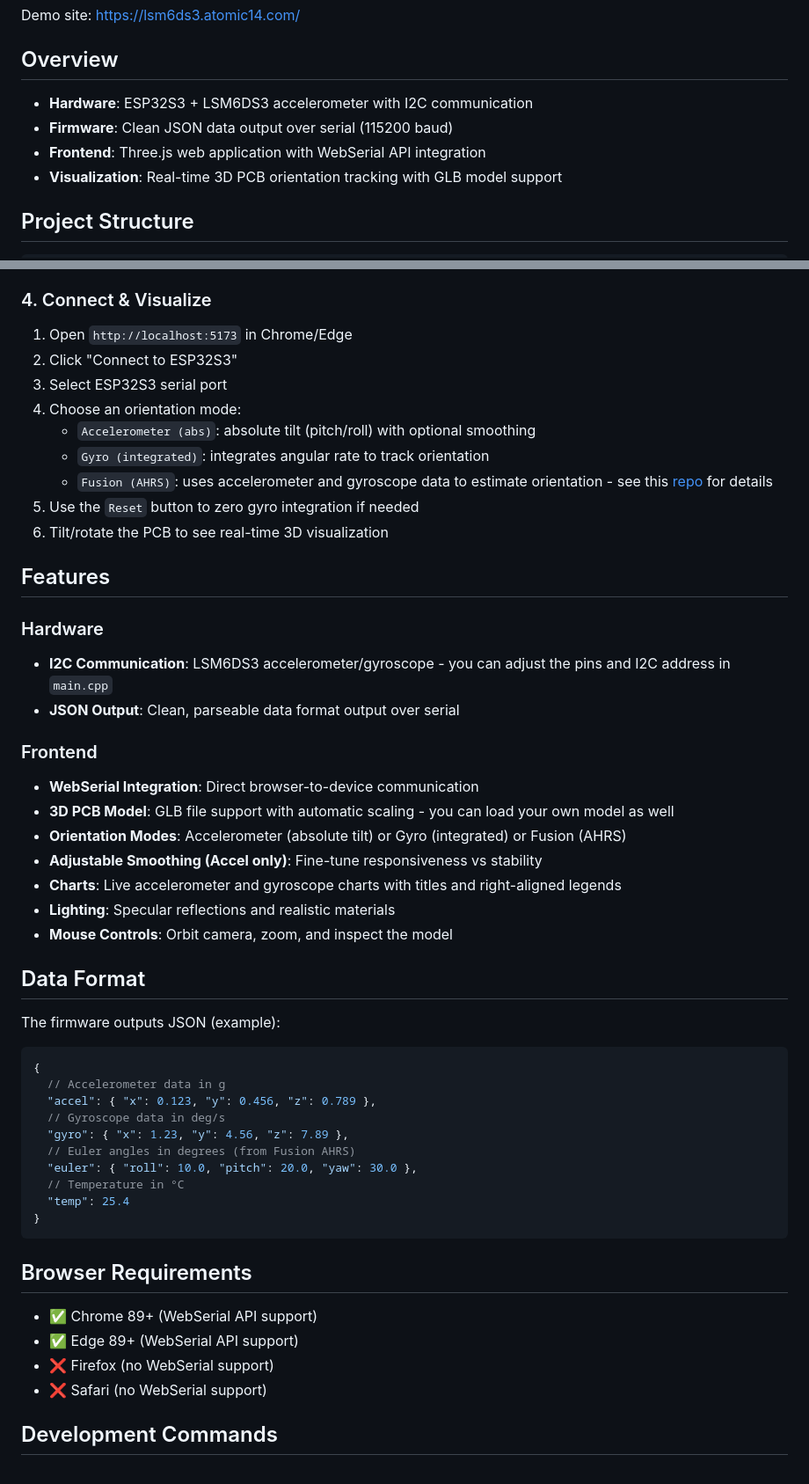
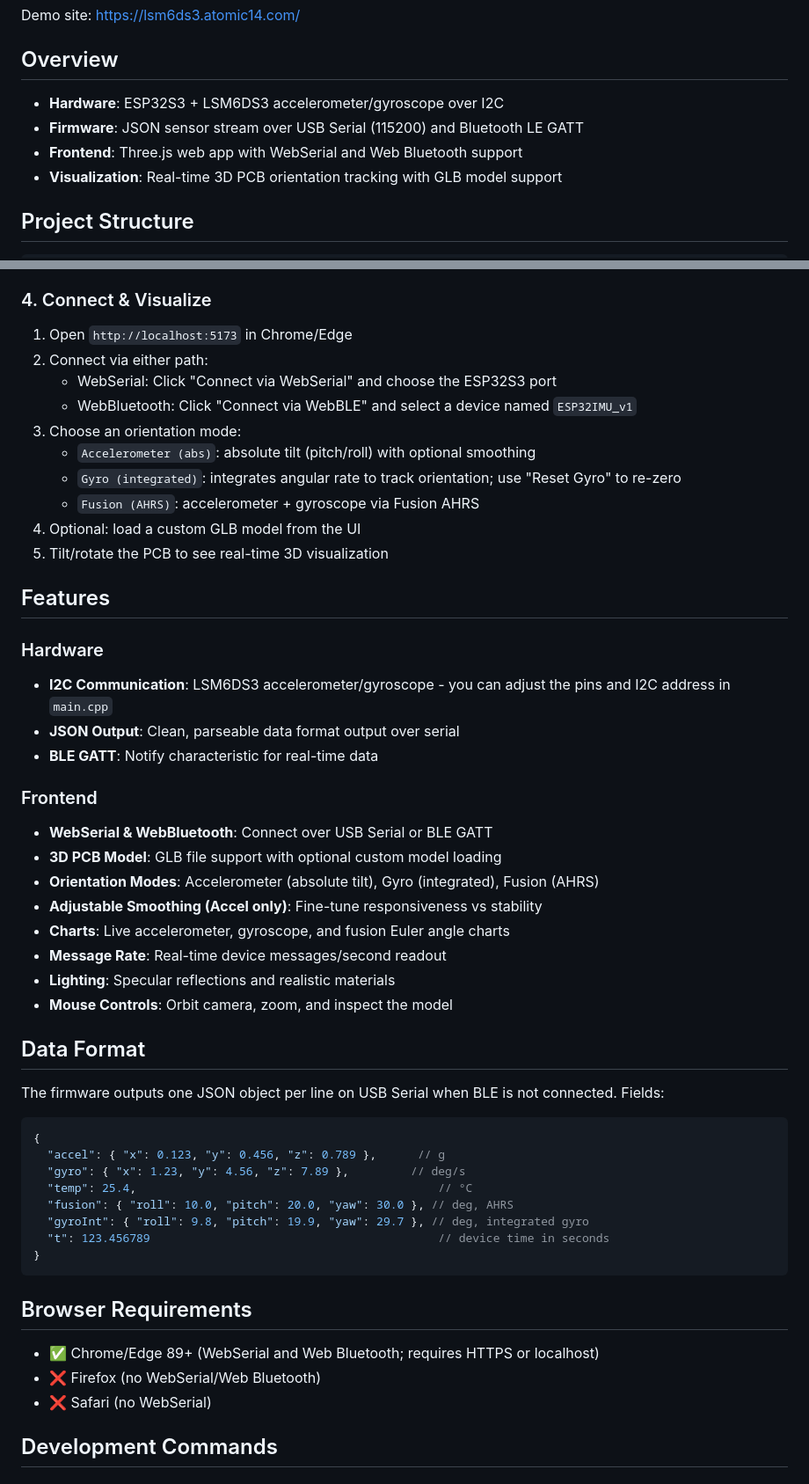
Before and after one commit to atomic14/ESP32-LSM6DS3-Demo, a Markdown page: README.md, 2 parts joined by grey strips. Shown: that part at 88% size. Rendered like a GitHub page.

````diff
--- a/README.md
+++ b/README.md
@@ -13,9 +15,9 @@ Demo site: https://lsm6ds3.atomic14.com/
 
 ## Overview
 
-- **Hardware**: ESP32S3 + LSM6DS3 accelerometer with I2C communication
-- **Firmware**: Clean JSON data output over serial (115200 baud)
-- **Frontend**: Three.js web application with WebSerial API integration
+- **Hardware**: ESP32S3 + LSM6DS3 accelerometer/gyroscope over I2C
+- **Firmware**: JSON sensor stream over USB Serial (115200) and Bluetooth LE GATT
+- **Frontend**: Three.js web app with WebSerial and Web Bluetooth support
 - **Visualization**: Real-time 3D PCB orientation tracking with GLB model support
 
 ## Project Structure
@@ -60,53 +64,53 @@ npm run dev         # Start development server
 
 ### 4. Connect & Visualize
 1. Open `http://localhost:5173` in Chrome/Edge
-2. Click "Connect to ESP32S3"
-3. Select ESP32S3 serial port
-4. Choose an orientation mode:
+2. Connect via either path:
+   - WebSerial: Click "Connect via WebSerial" and choose the ESP32S3 port
+   - WebBluetooth: Click "Connect via WebBLE" and select a device named `ESP32IMU_v1`
+3. Choose an orientation mode:
    - `Accelerometer (abs)`: absolute tilt (pitch/roll) with optional smoothing
-   - `Gyro (integrated)`: integrates angular rate to track orientation
-   - `Fusion (AHRS)`: uses accelerometer and gyroscope data to estimate orientation - see this [repo](https://github.com/xioTechnologies/Fusion/tree/main) for details
-5. Use the `Reset` button to zero gyro integration if needed
-6. Tilt/rotate the PCB to see real-time 3D visualization
+   - `Gyro (integrated)`: integrates angular rate to track orientation; use "Reset Gyro" to re-zero
+   - `Fusion (AHRS)`: accelerometer + gyroscope via Fusion AHRS
+4. Optional: load a custom GLB model from the UI
+5. Tilt/rotate the PCB to see real-time 3D visualization
 
 ## Features
 
 ### Hardware
 - **I2C Communication**: LSM6DS3 accelerometer/gyroscope - you can adjust the pins and I2C address in `main.cpp`
 - **JSON Output**: Clean, parseable data format output over serial
+- **BLE GATT**: Notify characteristic for real-time data
 
 ### Frontend
-- **WebSerial Integration**: Direct browser-to-device communication
-- **3D PCB Model**: GLB file support with automatic scaling - you can load your own model as well
-- **Orientation Modes**: Accelerometer (absolute tilt) or Gyro (integrated) or Fusion (AHRS)
+- **WebSerial & WebBluetooth**: Connect over USB Serial or BLE GATT
+- **3D PCB Model**: GLB file support with optional custom model loading
+- **Orientation Modes**: Accelerometer (absolute tilt), Gyro (integrated), Fusion (AHRS)
 - **Adjustable Smoothing (Accel only)**: Fine-tune responsiveness vs stability
-- **Charts**: Live accelerometer and gyroscope charts with titles and right-aligned legends
+- **Charts**: Live accelerometer, gyroscope, and fusion Euler angle charts
+- **Message Rate**: Real-time device messages/second readout
 - **Lighting**: Specular reflections and realistic materials
 - **Mouse Controls**: Orbit camera, zoom, and inspect the model
 
 ## Data Format
 
-The firmware outputs JSON (example):
+The firmware outputs one JSON object per line on USB Serial when BLE is not connected. Fields:
 
 ```json
 {
-  // Accelerometer data in g
-  "accel": { "x": 0.123, "y": 0.456, "z": 0.789 },
-  // Gyroscope data in deg/s
-  "gyro": { "x": 1.23, "y": 4.56, "z": 7.89 },
-  // Euler angles in degrees (from Fusion AHRS)
-  "euler": { "roll": 10.0, "pitch": 20.0, "yaw": 30.0 },
-  // Temperature in °C
-  "temp": 25.4
+  "accel": { "x": 0.123, "y": 0.456, "z": 0.789 },      // g
+  "gyro": { "x": 1.23, "y": 4.56, "z": 7.89 },         // deg/s
+  "temp": 25.4,                                            // °C
+  "fusion": { "roll": 10.0, "pitch": 20.0, "yaw": 30.0 }, // deg, AHRS
+  "gyroInt": { "roll": 9.8, "pitch": 19.9, "yaw": 29.7 }, // deg, integrated gyro
+  "t": 123.456789                                          // device time in seconds
 }
 ```
 
 ## Browser Requirements
 
-- ✅ Chrome 89+ (WebSerial API support)
-- ✅ Edge 89+ (WebSerial API support)
-- ❌ Firefox (no WebSerial support)
-- ❌ Safari (no WebSerial support)
+- ✅ Chrome/Edge 89+ (WebSerial and Web Bluetooth; requires HTTPS or localhost)
+- ❌ Firefox (no WebSerial/Web Bluetooth)
+- ❌ Safari (no WebSerial)
 
 ## Development Commands
 
````
Also changed, not shown: other parts of README.md (+23 -5 lines).
